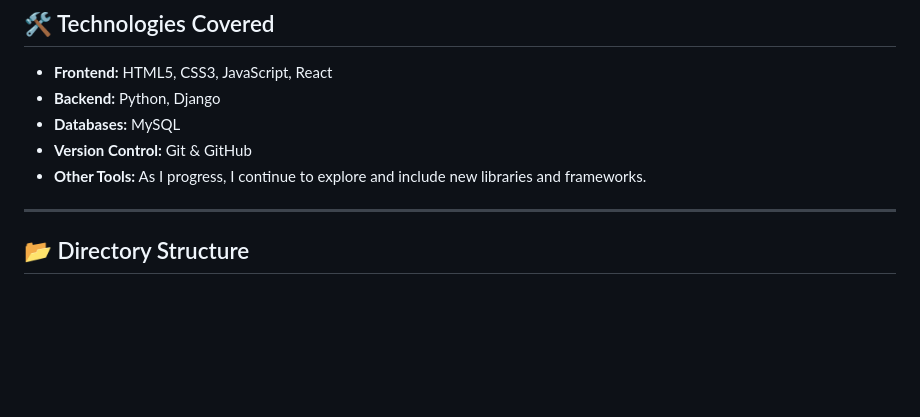
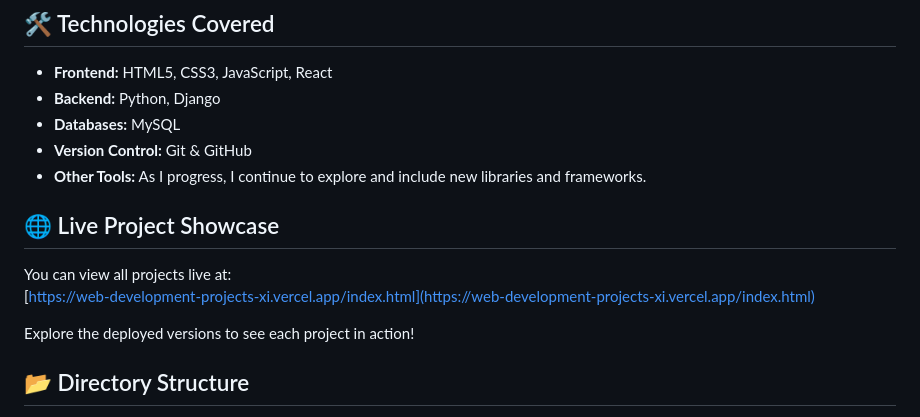
Before and after one commit to Mehta-g1/Web-Development-Projects, a Markdown page: README.md, the part around the change printed below. GitHub-like rendering; blank space fills up the shorter version.

Commit message:
added live link in readme

```diff
--- a/README.md
+++ b/README.md
@@ -36,7 +36,12 @@ This repository serves two purposes:
 - **Version Control:** Git & GitHub
 - **Other Tools:** As I progress, I continue to explore and include new libraries and frameworks.
 
----
+## 🌐 Live Project Showcase
+
+You can view all projects live at:
+[https://web-development-projects-xi.vercel.app/index.html](https://web-development-projects-xi.vercel.app/index.html)
+
+Explore the deployed versions to see each project in action!
 
 ## 📂 Directory Structure
 
```
Also changed, not shown: other parts of README.md (+93 -39 lines).
